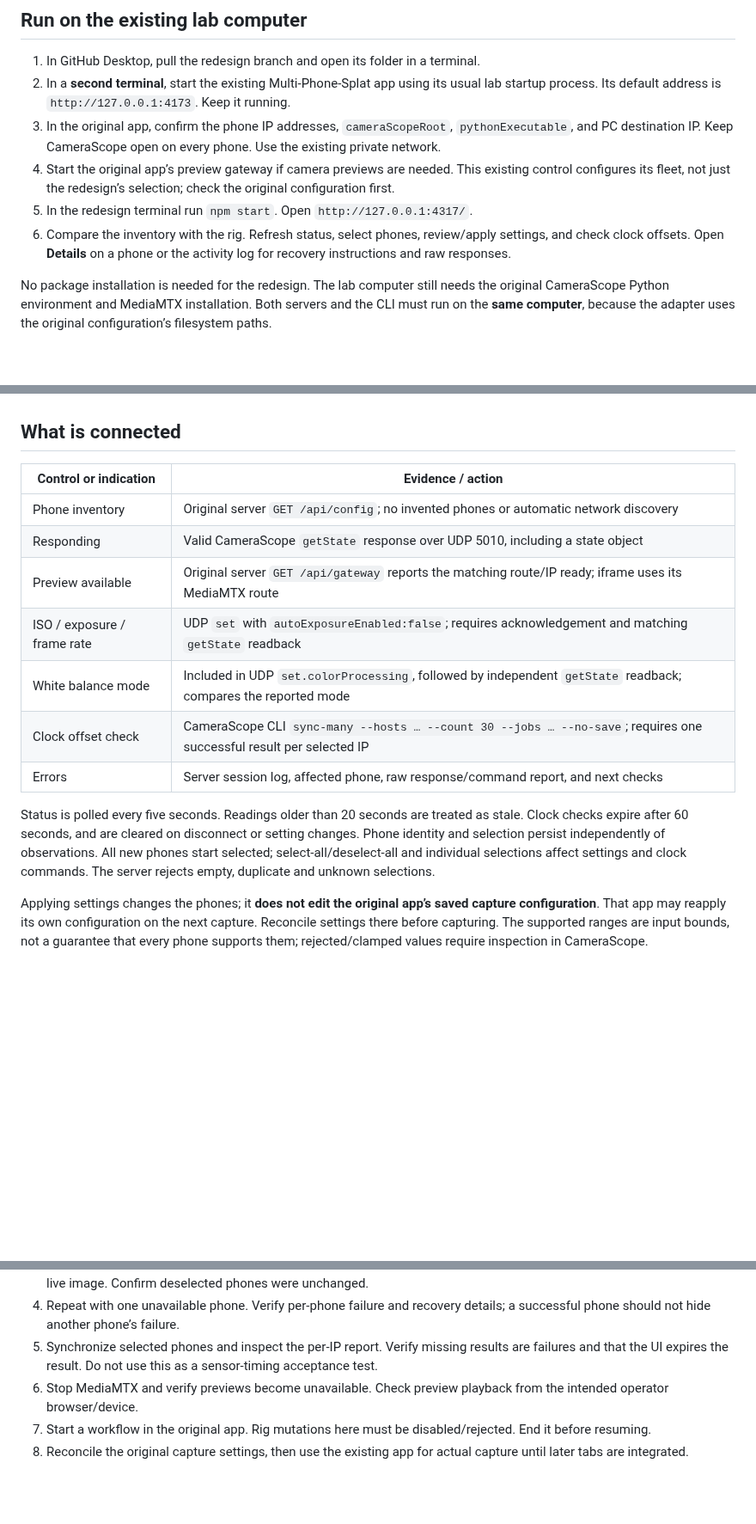
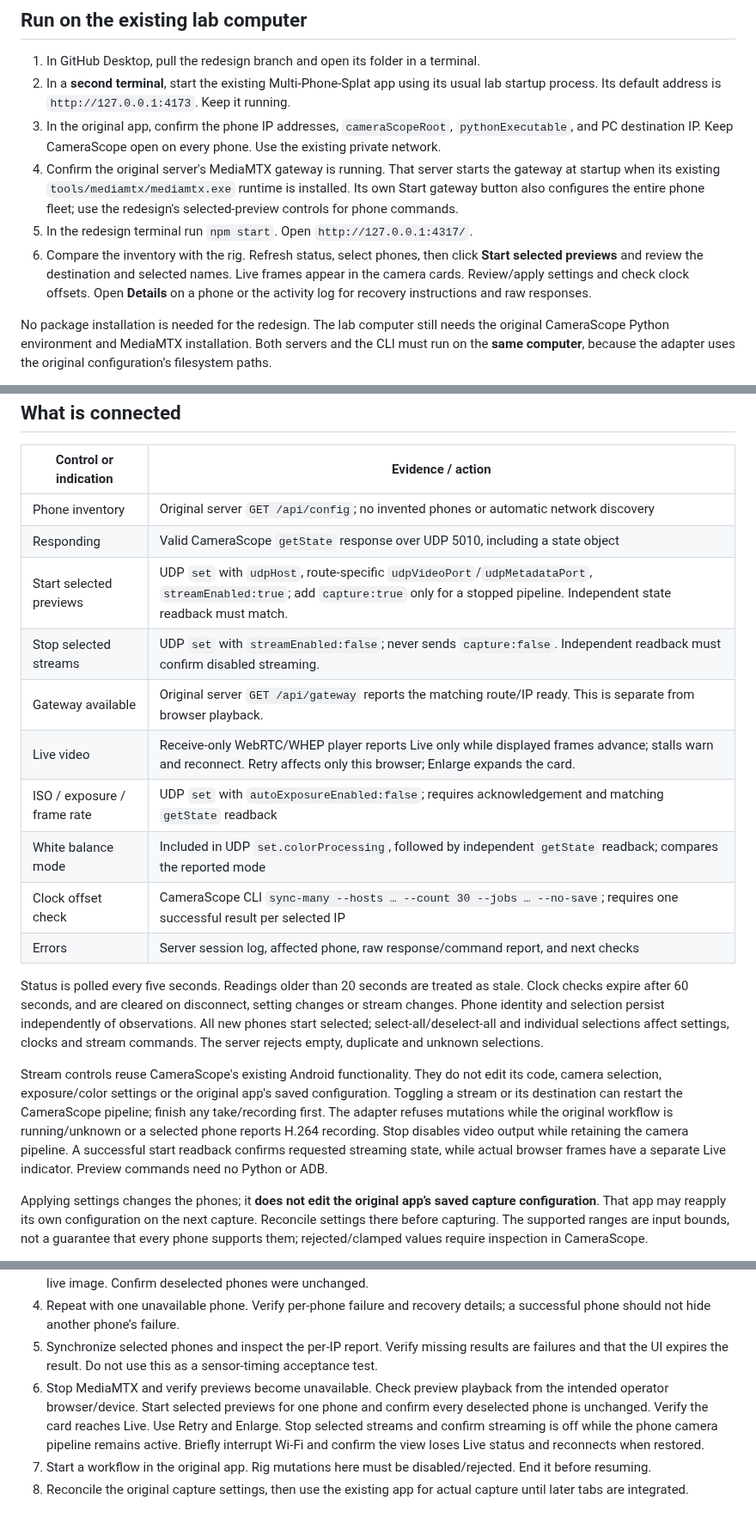
Before and after one commit to rice-exp/Multi-Phone-Splat-Redesign, a Markdown page: docs/PREPARE-RIG.md, 3 parts joined by grey strips. Shown at 86% size. Drawn GitHub-style; blank space fills up the shorter version.

```diff
--- a/docs/PREPARE-RIG.md
+++ b/docs/PREPARE-RIG.md
@@ -5,9 +5,9 @@
 1. In GitHub Desktop, pull the redesign branch and open its folder in a terminal.
 2. In a **second terminal**, start the existing Multi-Phone-Splat app using its usual lab startup process. Its default address is `http://127.0.0.1:4173`. Keep it running.
 3. In the original app, confirm the phone IP addresses, `cameraScopeRoot`, `pythonExecutable`, and PC destination IP. Keep CameraScope open on every phone. Use the existing private network.
-4. Start the original app’s preview gateway if camera previews are needed. This existing control configures its fleet, not just the redesign’s selection; check the original configuration first.
+4. Confirm the original server's MediaMTX gateway is running. That server starts the gateway at startup when its existing `tools/mediamtx/mediamtx.exe` runtime is installed. Its own Start gateway button also configures the entire phone fleet; use the redesign's selected-preview controls for phone commands.
 5. In the redesign terminal run `npm start`. Open `http://127.0.0.1:4317/`.
-6. Compare the inventory with the rig. Refresh status, select phones, review/apply settings, and check clock offsets. Open **Details** on a phone or the activity log for recovery instructions and raw responses.
+6. Compare the inventory with the rig. Refresh status, select phones, then click **Start selected previews** and review the destination and selected names. Live frames appear in the camera cards. Review/apply settings and check clock offsets. Open **Details** on a phone or the activity log for recovery instructions and raw responses.
 
 No package installation is needed for the redesign. The lab computer still needs the original CameraScope Python environment and MediaMTX installation. Both servers and the CLI must run on the **same computer**, because the adapter uses the original configuration’s filesystem paths.
 
@@ -32,13 +32,18 @@ For a second operator device on the private LAN, start the redesign with `npm st
 | --- | --- |
 | Phone inventory | Original server `GET /api/config`; no invented phones or automatic network discovery |
 | Responding | Valid CameraScope `getState` response over UDP 5010, including a state object |
-| Preview available | Original server `GET /api/gateway` reports the matching route/IP ready; iframe uses its MediaMTX route |
+| Start selected previews | UDP `set` with `udpHost`, route-specific `udpVideoPort`/`udpMetadataPort`, `streamEnabled:true`; add `capture:true` only for a stopped pipeline. Independent state readback must match. |
+| Stop selected streams | UDP `set` with `streamEnabled:false`; never sends `capture:false`. Independent readback must confirm disabled streaming. |
+| Gateway available | Original server `GET /api/gateway` reports the matching route/IP ready. This is separate from browser playback. |
+| Live video | Receive-only WebRTC/WHEP player reports Live only while displayed frames advance; stalls warn and reconnect. Retry affects only this browser; Enlarge expands the card. |
 | ISO / exposure / frame rate | UDP `set` with `autoExposureEnabled:false`; requires acknowledgement and matching `getState` readback |
 | White balance mode | Included in UDP `set.colorProcessing`, followed by independent `getState` readback; compares the reported mode |
 | Clock offset check | CameraScope CLI `sync-many --hosts … --count 30 --jobs … --no-save`; requires one successful result per selected IP |
 | Errors | Server session log, affected phone, raw response/command report, and next checks |
 
-Status is polled every five seconds. Readings older than 20 seconds are treated as stale. Clock checks expire after 60 seconds, and are cleared on disconnect or setting changes. Phone identity and selection persist independently of observations. All new phones start selected; select-all/deselect-all and individual selections affect settings and clock commands. The server rejects empty, duplicate and unknown selections.
+Status is polled every five seconds. Readings older than 20 seconds are treated as stale. Clock checks expire after 60 seconds, and are cleared on disconnect, setting changes or stream changes. Phone identity and selection persist independently of observations. All new phones start selected; select-all/deselect-all and individual selections affect settings, clocks and stream commands. The server rejects empty, duplicate and unknown selections.
+
+Stream controls reuse CameraScope's existing Android functionality. They do not edit its code, camera selection, exposure/color settings or the original app's saved configuration. Toggling a stream or its destination can restart the CameraScope pipeline; finish any take/recording first. The adapter refuses mutations while the original workflow is running/unknown or a selected phone reports H.264 recording. Stop disables video output while retaining the camera pipeline. A successful start readback confirms requested streaming state, while actual browser frames have a separate Live indicator. Preview commands need no Python or ADB.
 
 Applying settings changes the phones; it **does not edit the original app’s saved capture configuration**. That app may reapply its own configuration on the next capture. Reconcile settings there before capturing. The supported ranges are input bounds, not a guarantee that every phone supports them; rejected/clamped values require inspection in CameraScope.
 
@@ -75,5 +84,6 @@ Automated tests exercise mocked backend/CLI responses and real loopback UDP, not
 4. Repeat with one unavailable phone. Verify per-phone failure and recovery details; a successful phone should not hide another phone’s failure.
 5. Synchronize selected phones and inspect the per-IP report. Verify missing results are failures and that the UI expires the result. Do not use this as a sensor-timing acceptance test.
 6. Stop MediaMTX and verify previews become unavailable. Check preview playback from the intended operator browser/device.
+   Start selected previews for one phone and confirm every deselected phone is unchanged. Verify the card reaches Live. Use Retry and Enlarge. Stop selected streams and confirm streaming is off while the phone camera pipeline remains active. Briefly interrupt Wi-Fi and confirm the view loses Live status and reconnects when restored.
 7. Start a workflow in the original app. Rig mutations here must be disabled/rejected. End it before resuming.
 8. Reconcile the original capture settings, then use the existing app for actual capture until later tabs are integrated.
```
Also changed, not shown: other parts of docs/PREPARE-RIG.md (+7 -3 lines), README.md (+7 -4 lines), docs/ARCHITECTURE.md (+5 -1 lines), docs/screenshots/wireless-previews-qa.jpg (added), 7 other files.
